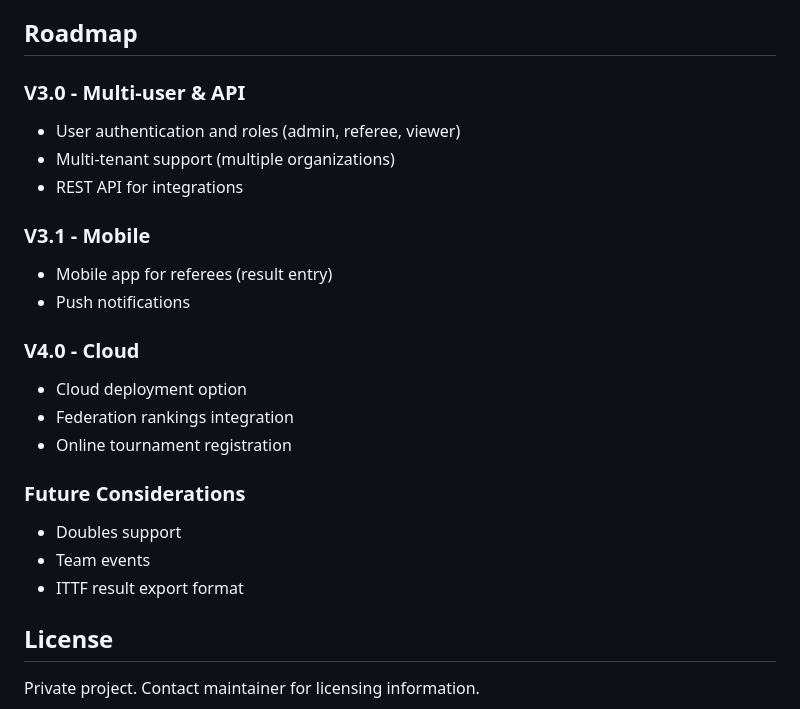
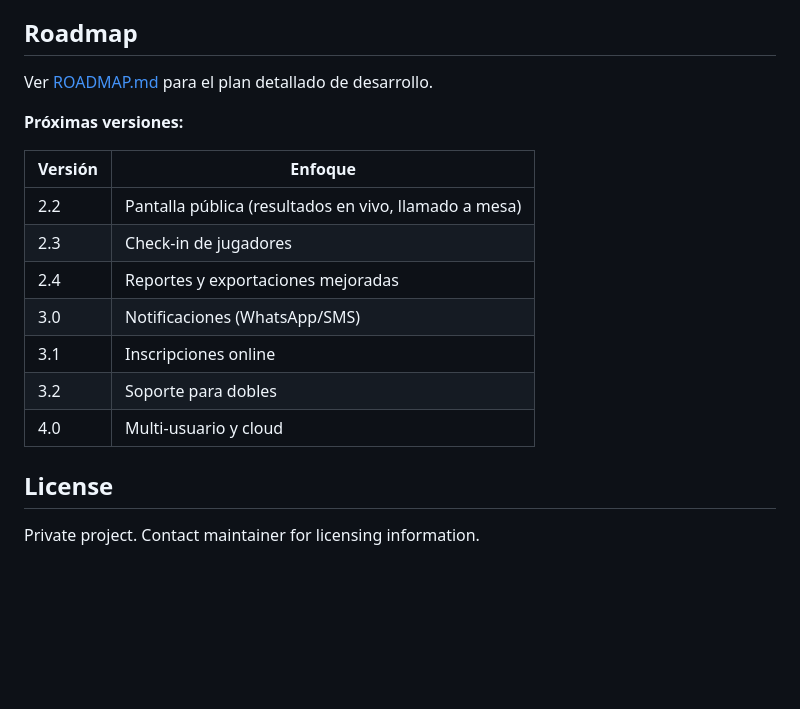
Before and after one commit to boggdan95/easy-table-tennis-event, a Markdown page: README.md, the part around the change. Drawn GitHub-style; blank space fills up the shorter version.

```diff
--- a/README.md
+++ b/README.md
@@ -302,24 +302,19 @@ easy-table-tennis-event/
 
 ## Roadmap
 
-### V3.0 - Multi-user & API
-- User authentication and roles (admin, referee, viewer)
-- Multi-tenant support (multiple organizations)
-- REST API for integrations
+Ver [ROADMAP.md](ROADMAP.md) para el plan detallado de desarrollo.
 
-### V3.1 - Mobile
-- Mobile app for referees (result entry)
-- Push notifications
+**Próximas versiones:**
 
-### V4.0 - Cloud
-- Cloud deployment option
-- Federation rankings integration
-- Online tournament registration
-
-### Future Considerations
-- Doubles support
-- Team events
-- ITTF result export format
+| Versión | Enfoque |
+|---------|---------|
+| 2.2 | Pantalla pública (resultados en vivo, llamado a mesa) |
+| 2.3 | Check-in de jugadores |
+| 2.4 | Reportes y exportaciones mejoradas |
+| 3.0 | Notificaciones (WhatsApp/SMS) |
+| 3.1 | Inscripciones online |
+| 3.2 | Soporte para dobles |
+| 4.0 | Multi-usuario y cloud |
 
 ## License
 
```
Also changed, not shown: ROADMAP.md (added, +207 -0 lines).
